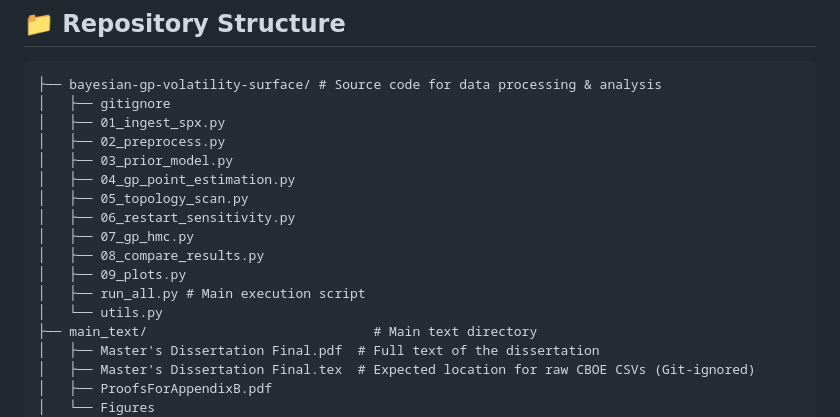
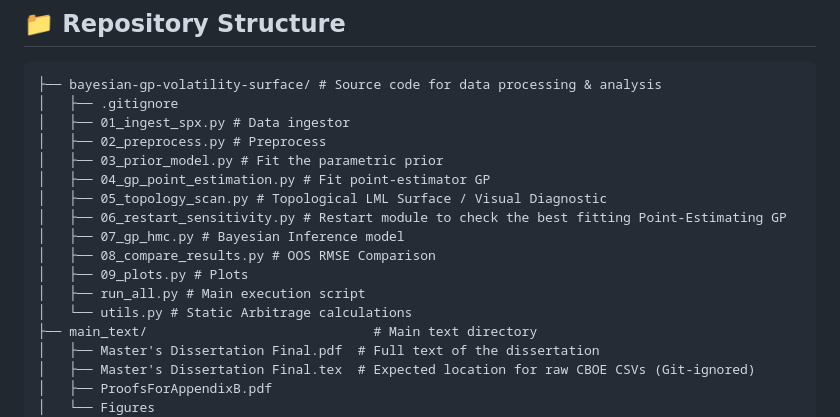
Before and after one commit to mishavelial/Masters-Dissertation-Project, a Markdown page: README.md, the part around the change. GitHub-like rendering.

````diff
--- a/README.md
+++ b/README.md
@@ -22,18 +22,18 @@ The project investigates the weak identifiability of the Log-Marginal Likelihood
 
 ```text
 ├── bayesian-gp-volatility-surface/ # Source code for data processing & analysis
-│   ├── gitignore
-│   ├── 01_ingest_spx.py
-│   ├── 02_preprocess.py
-│   ├── 03_prior_model.py
-│   ├── 04_gp_point_estimation.py
-│   ├── 05_topology_scan.py
-│   ├── 06_restart_sensitivity.py
-│   ├── 07_gp_hmc.py
-│   ├── 08_compare_results.py
-│   ├── 09_plots.py
+│   ├── .gitignore
+│   ├── 01_ingest_spx.py # Data ingestor
+│   ├── 02_preprocess.py # Preprocess
+│   ├── 03_prior_model.py # Fit the parametric prior
+│   ├── 04_gp_point_estimation.py # Fit point-estimator GP
+│   ├── 05_topology_scan.py # Topological LML Surface / Visual Diagnostic
+│   ├── 06_restart_sensitivity.py # Restart module to check the best fitting Point-Estimating GP
+│   ├── 07_gp_hmc.py # Bayesian Inference model
+│   ├── 08_compare_results.py # OOS RMSE Comparison
+│   ├── 09_plots.py # Plots
 │   ├── run_all.py # Main execution script
-│   └── utils.py
+│   └── utils.py # Static Arbitrage calculations
 ├── main_text/                             # Main text directory
 │   ├── Master's Dissertation Final.pdf  # Full text of the dissertation
 │   ├── Master's Dissertation Final.tex  # Expected location for raw CBOE CSVs (Git-ignored)
````
